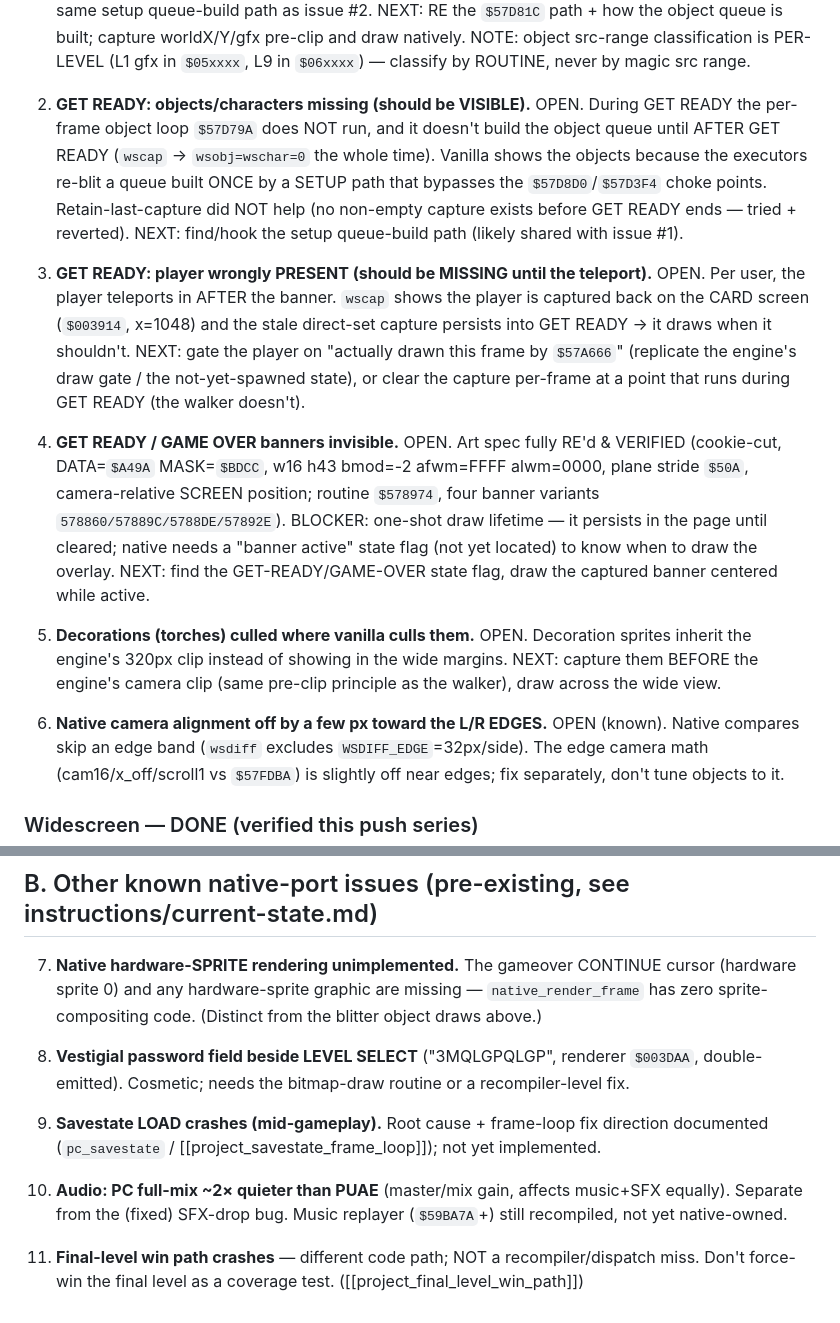
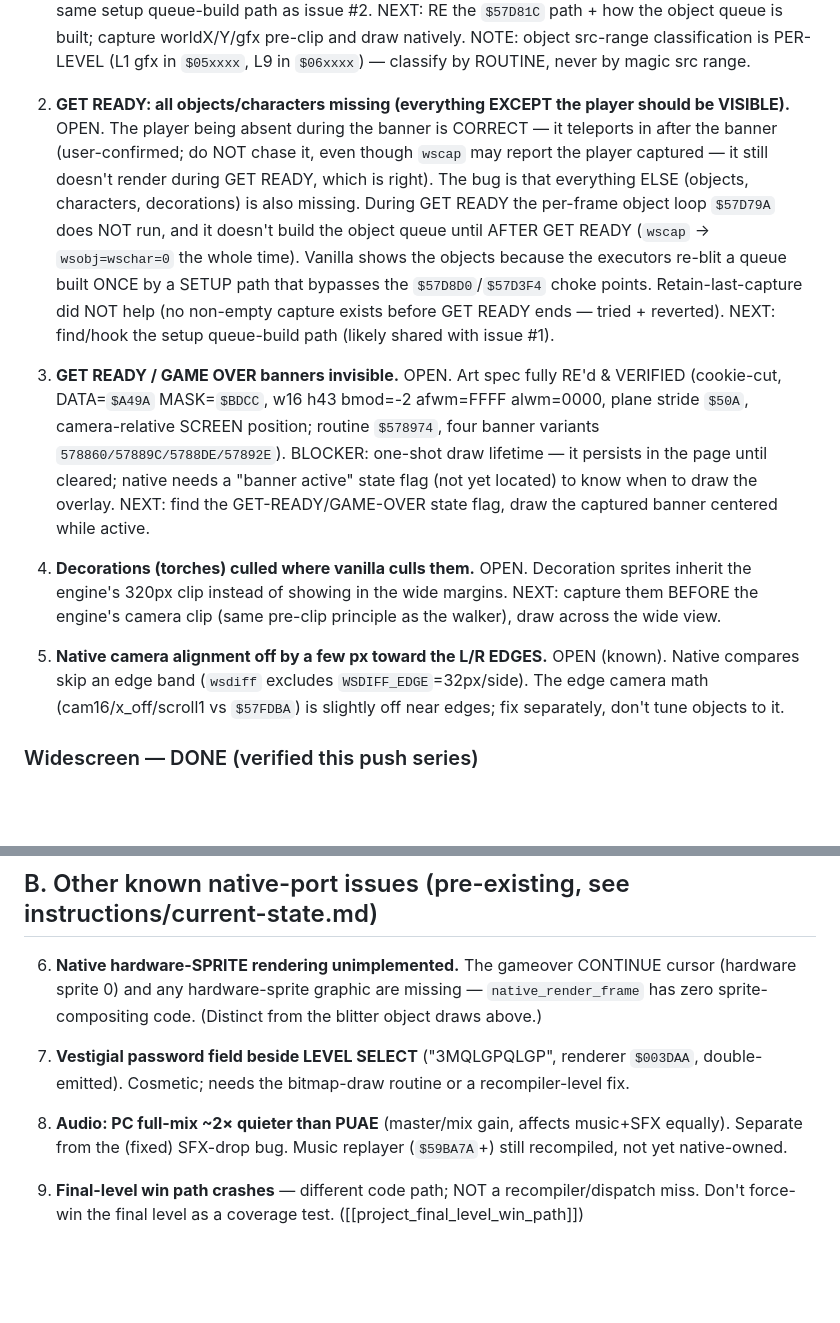
Before and after one commit to SomeoneIsWorking/benefactor, a Markdown page: instructions/remaining-issues.md, 2 parts joined by grey strips. Rendered like a GitHub page; blank space fills up the shorter version.

Commit message:
docs(remaining-issues): fix GET-READY player note + drop fixed savestate item
- A.2: the player is CORRECTLY missing during GET READY (teleports in after the
  banner, user-confirmed) — the bug is only that everything ELSE is missing.
  Removed the bogus "player wrongly present" item; don't chase the player.
- B: removed the savestate-load-crash item (fixed some time ago). Renumbered.

Co-Authored-By: Claude Opus 4.8 <noreply@anthropic.com>

```diff
--- a/instructions/remaining-issues.md
+++ b/instructions/remaining-issues.md
@@ -26,23 +26,19 @@ verified specs in [[widescreen-plan]] "Phase 4 — COMPLETE sprite-routine MAP".
    classification is PER-LEVEL (L1 gfx in `$05xxxx`, L9 in `$06xxxx`) — classify by
    ROUTINE, never by magic src range.
 
-2. **GET READY: objects/characters missing (should be VISIBLE).** OPEN. During GET READY
-   the per-frame object loop `$57D79A` does NOT run, and it doesn't build the object
-   queue until AFTER GET READY (`wscap` → `wsobj=wschar=0` the whole time). Vanilla shows
-   the objects because the executors re-blit a queue built ONCE by a SETUP path that
-   bypasses the `$57D8D0`/`$57D3F4` choke points. Retain-last-capture did NOT help (no
-   non-empty capture exists before GET READY ends — tried + reverted). NEXT: find/hook
-   the setup queue-build path (likely shared with issue #1).
+2. **GET READY: all objects/characters missing (everything EXCEPT the player should be
+   VISIBLE).** OPEN. The player being absent during the banner is CORRECT — it teleports
+   in after the banner (user-confirmed; do NOT chase it, even though `wscap` may report
+   the player captured — it still doesn't render during GET READY, which is right). The
+   bug is that everything ELSE (objects, characters, decorations) is also missing.
+   During GET READY the per-frame object loop `$57D79A` does NOT run, and it doesn't build
+   the object queue until AFTER GET READY (`wscap` → `wsobj=wschar=0` the whole time).
+   Vanilla shows the objects because the executors re-blit a queue built ONCE by a SETUP
+   path that bypasses the `$57D8D0`/`$57D3F4` choke points. Retain-last-capture did NOT
+   help (no non-empty capture exists before GET READY ends — tried + reverted). NEXT:
+   find/hook the setup queue-build path (likely shared with issue #1).
 
-3. **GET READY: player wrongly PRESENT (should be MISSING until the teleport).** OPEN.
-   Per user, the player teleports in AFTER the banner. `wscap` shows the player is
-   captured back on the CARD screen (`$003914`, x=1048) and the stale direct-set capture
-   persists into GET READY → it draws when it shouldn't. NEXT: gate the player on
-   "actually drawn this frame by `$57A666`" (replicate the engine's draw gate / the
-   not-yet-spawned state), or clear the capture per-frame at a point that runs during
-   GET READY (the walker doesn't).
-
-4. **GET READY / GAME OVER banners invisible.** OPEN. Art spec fully RE'd & VERIFIED
+3. **GET READY / GAME OVER banners invisible.** OPEN. Art spec fully RE'd & VERIFIED
    (cookie-cut, DATA=`$A49A` MASK=`$BDCC`, w16 h43 bmod=-2 afwm=FFFF alwm=0000, plane
    stride `$50A`, camera-relative SCREEN position; routine `$578974`, four banner
    variants `578860/57889C/5788DE/57892E`). BLOCKER: one-shot draw lifetime — it persists
@@ -50,12 +46,12 @@ verified specs in [[widescreen-plan]] "Phase 4 — COMPLETE sprite-routine MAP".
    to know when to draw the overlay. NEXT: find the GET-READY/GAME-OVER state flag, draw
    the captured banner centered while active.
 
-5. **Decorations (torches) culled where vanilla culls them.** OPEN. Decoration sprites
+4. **Decorations (torches) culled where vanilla culls them.** OPEN. Decoration sprites
    inherit the engine's 320px clip instead of showing in the wide margins. NEXT: capture
    them BEFORE the engine's camera clip (same pre-clip principle as the walker), draw
    across the wide view.
 
-6. **Native camera alignment off by a few px toward the L/R EDGES.** OPEN (known). Native
+5. **Native camera alignment off by a few px toward the L/R EDGES.** OPEN (known). Native
    compares skip an edge band (`wsdiff` excludes `WSDIFF_EDGE`=32px/side). The edge
    camera math (cam16/x_off/scroll1 vs `$57FDBA`) is slightly off near edges; fix
    separately, don't tune objects to it.
@@ -70,19 +66,16 @@ verified specs in [[widescreen-plan]] "Phase 4 — COMPLETE sprite-routine MAP".
 
 ## B. Other known native-port issues (pre-existing, see instructions/current-state.md)
 
-7. **Native hardware-SPRITE rendering unimplemented.** The gameover CONTINUE cursor
+6. **Native hardware-SPRITE rendering unimplemented.** The gameover CONTINUE cursor
    (hardware sprite 0) and any hardware-sprite graphic are missing — `native_render_frame`
    has zero sprite-compositing code. (Distinct from the blitter object draws above.)
 
-8. **Vestigial password field beside LEVEL SELECT** ("3MQLGPQLGP", renderer `$003DAA`,
+7. **Vestigial password field beside LEVEL SELECT** ("3MQLGPQLGP", renderer `$003DAA`,
    double-emitted). Cosmetic; needs the bitmap-draw routine or a recompiler-level fix.
 
-9. **Savestate LOAD crashes (mid-gameplay).** Root cause + frame-loop fix direction
-   documented (`pc_savestate` / [[project_savestate_frame_loop]]); not yet implemented.
+8. **Audio: PC full-mix ~2× quieter than PUAE** (master/mix gain, affects music+SFX
+   equally). Separate from the (fixed) SFX-drop bug. Music replayer (`$59BA7A`+) still
+   recompiled, not yet native-owned.
 
-10. **Audio: PC full-mix ~2× quieter than PUAE** (master/mix gain, affects music+SFX
-    equally). Separate from the (fixed) SFX-drop bug. Music replayer (`$59BA7A`+) still
-    recompiled, not yet native-owned.
-
-11. **Final-level win path crashes** — different code path; NOT a recompiler/dispatch
-    miss. Don't force-win the final level as a coverage test. ([[project_final_level_win_path]])
+9. **Final-level win path crashes** — different code path; NOT a recompiler/dispatch
+   miss. Don't force-win the final level as a coverage test. ([[project_final_level_win_path]])
```
